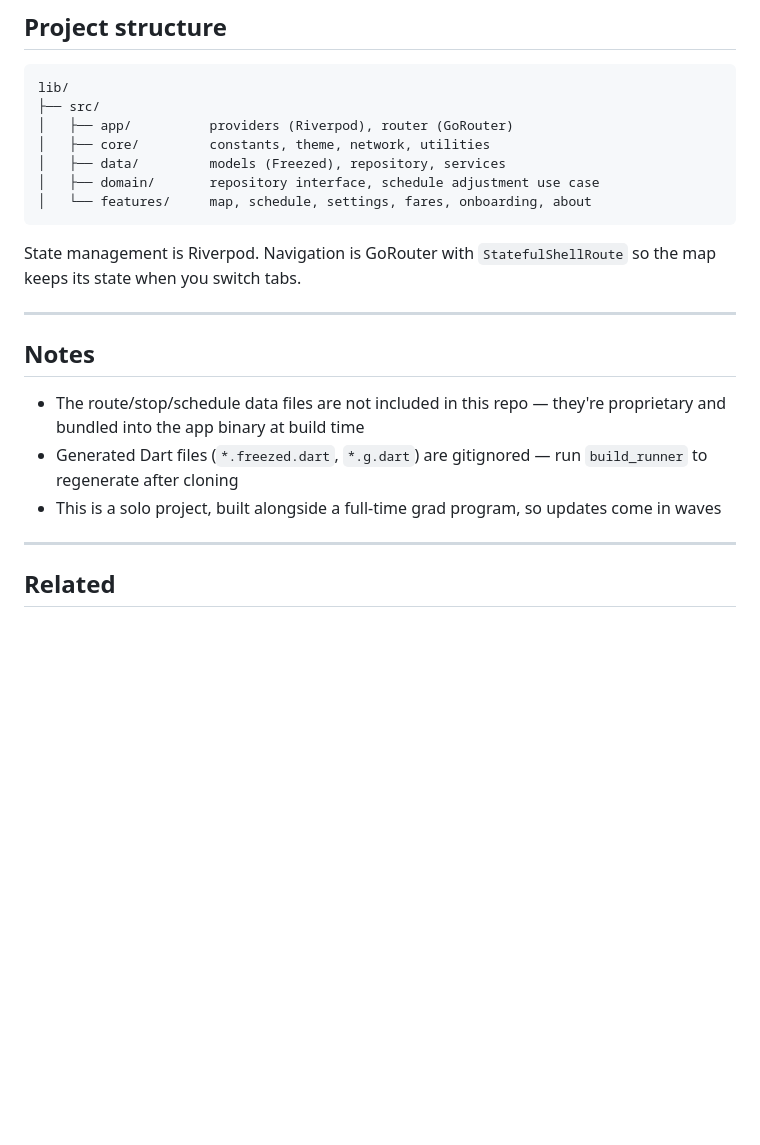
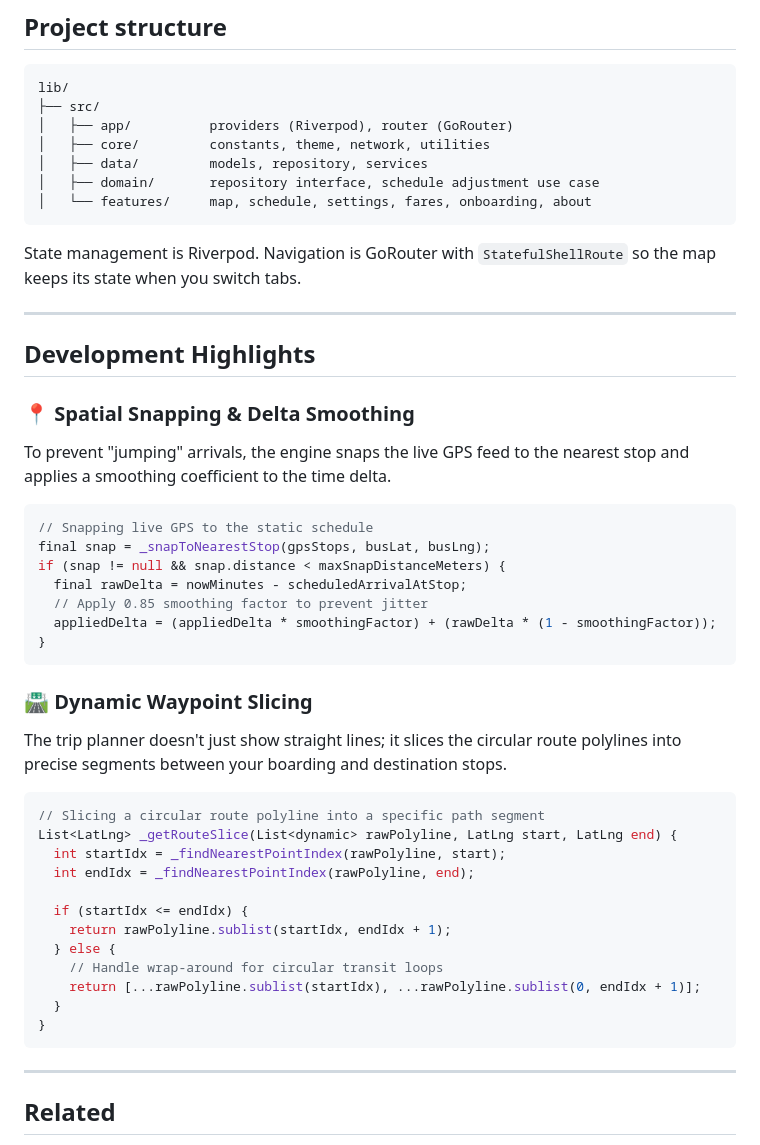
Before and after one commit to ThorOdinson246/Hub-City-Transit, a Markdown page: README.md, the part around one of its changes. Rendered like a GitHub page; blank space fills up the shorter version.

````diff
--- a/README.md
+++ b/README.md
@@ -82,7 +78,7 @@ lib/
 ├── src/
 │   ├── app/          providers (Riverpod), router (GoRouter)
 │   ├── core/         constants, theme, network, utilities
-│   ├── data/         models (Freezed), repository, services
+│   ├── data/         models, repository, services
 │   ├── domain/       repository interface, schedule adjustment use case
 │   └── features/     map, schedule, settings, fares, onboarding, about
 ```
@@ -91,11 +87,38 @@ State management is Riverpod. Navigation is GoRouter with `StatefulShellRoute` s
 
 ---
 
-## Notes
+## Development Highlights
 
-- The route/stop/schedule data files are not included in this repo — they're proprietary and bundled into the app binary at build time
-- Generated Dart files (`*.freezed.dart`, `*.g.dart`) are gitignored — run `build_runner` to regenerate after cloning
-- This is a solo project, built alongside a full-time grad program, so updates come in waves
+### 📍 Spatial Snapping & Delta Smoothing
+To prevent "jumping" arrivals, the engine snaps the live GPS feed to the nearest stop and applies a smoothing coefficient to the time delta.
+
+```dart
+// Snapping live GPS to the static schedule
+final snap = _snapToNearestStop(gpsStops, busLat, busLng);
+if (snap != null && snap.distance < maxSnapDistanceMeters) {
+  final rawDelta = nowMinutes - scheduledArrivalAtStop;
+  // Apply 0.85 smoothing factor to prevent jitter
+  appliedDelta = (appliedDelta * smoothingFactor) + (rawDelta * (1 - smoothingFactor));
+}
+```
+
+### 🛣️ Dynamic Waypoint Slicing
+The trip planner doesn't just show straight lines; it slices the circular route polylines into precise segments between your boarding and destination stops.
+
+```dart
+// Slicing a circular route polyline into a specific path segment
+List<LatLng> _getRouteSlice(List<dynamic> rawPolyline, LatLng start, LatLng end) {
+  int startIdx = _findNearestPointIndex(rawPolyline, start);
+  int endIdx = _findNearestPointIndex(rawPolyline, end);
+
+  if (startIdx <= endIdx) {
+    return rawPolyline.sublist(startIdx, endIdx + 1);
+  } else {
+    // Handle wrap-around for circular transit loops
+    return [...rawPolyline.sublist(startIdx), ...rawPolyline.sublist(0, endIdx + 1)];
+  }
+}
+```
 
 ---
 
````
Also changed, not shown: other parts of README.md (+19 -23 lines).
